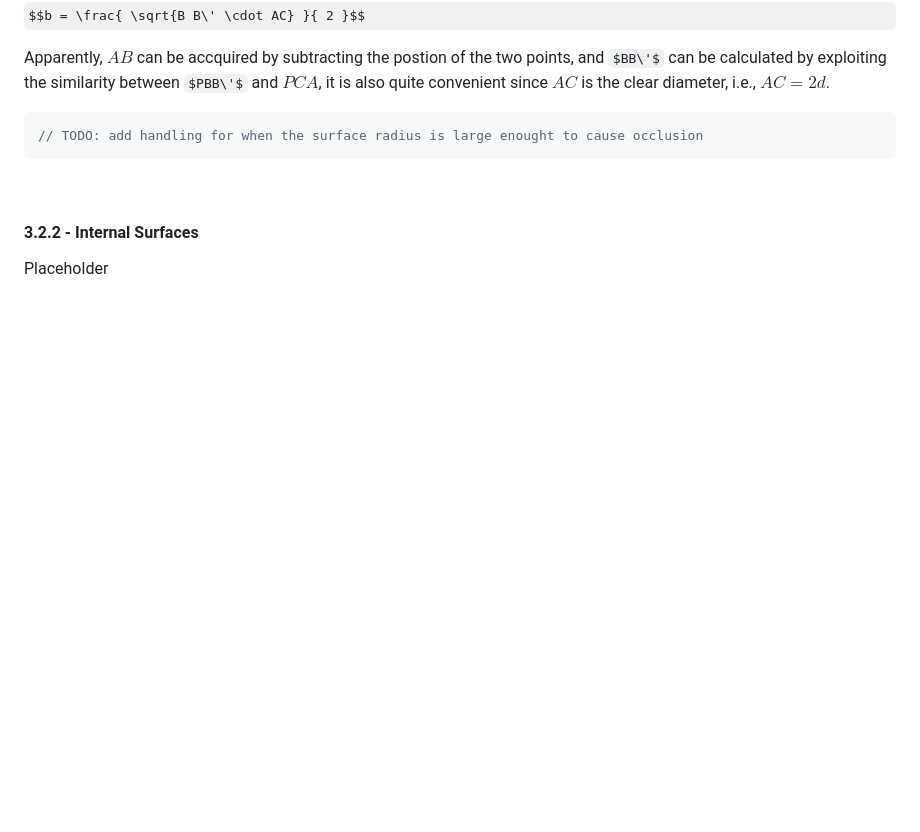
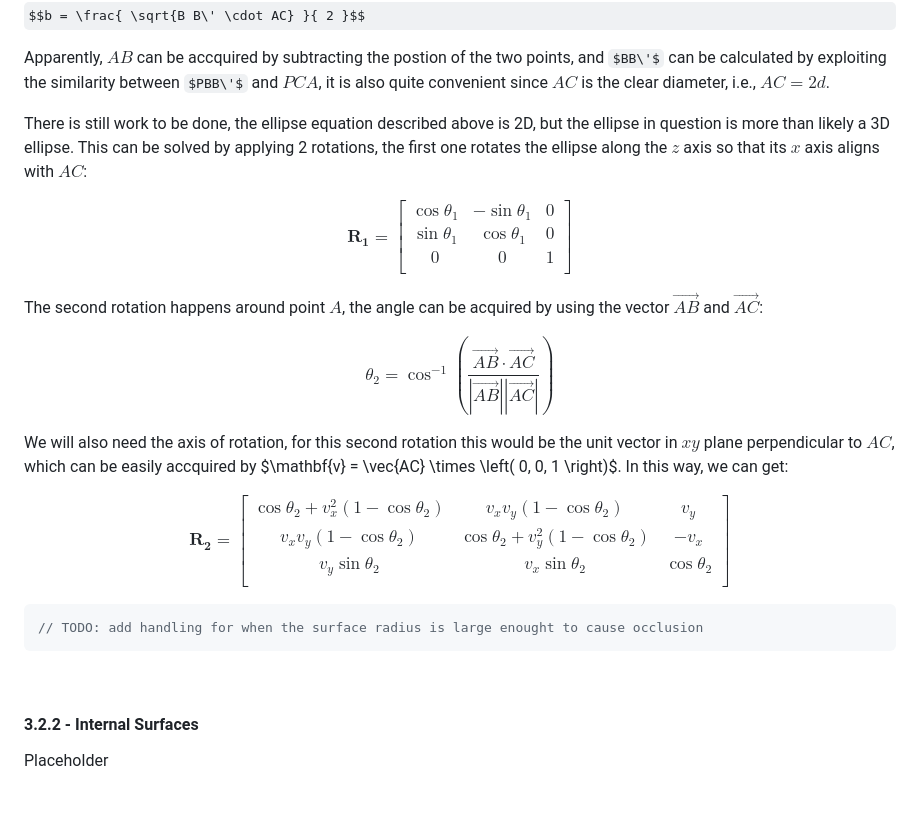
Before and after one commit to Amarthgul/PersonalCodes, a Markdown page: OSU/DESIGN6400/README.md, the part around the change. Rendered like a GitHub page; some formulas as TeX source; blank space fills up the shorter version.

Commit message:
Added rotation matrix

````diff
--- a/OSU/DESIGN6400/README.md
+++ b/OSU/DESIGN6400/README.md
@@ -384,6 +384,27 @@ $$b = \frac{ \sqrt{B B\' \cdot AC} }{ 2 }$$
 
 Apparently, $AB$ can be accquired by subtracting the postion of the two points, and $BB\'$ can be calculated by exploiting the similarity between $PBB\'$ and $PCA$, it is also quite convenient since $AC$ is the clear diameter, i.e., $AC = 2d$.
 
+There is still work to be done, the ellipse equation described above is 2D, but the ellipse in question is more than likely a 3D ellipse. This can be solved by applying 2 rotations, the first one rotates the ellipse along the $z$ axis so that its $x$ axis aligns with $AC$:
+
+$$\mathbf{R_1} = \begin{bmatrix}
+\cos \theta _1 & -\sin \theta _1 & 0 \\
+\sin \theta _1 & \cos \theta _1 & 0 \\
+0 & 0 &  1 \\
+\end{bmatrix}$$
+
+The second rotation happens around point $A$, the angle can be acquired by using the vector $\vec{AB}$ and $\vec{AC}$:
+
+$$\theta _2 = \cos ^{-1} \left( \frac{\vec{AB} \cdot \vec{AC}}{ \left| \vec{AB} \right|  \left| \vec{AC} \right|} \right) $$
+
+We will also need the axis of rotation, for this second rotation this would be the unit vector in $xy$ plane perpendicular to $AC$, which can be easily accquired by $\mathbf{v} = \vec{AC} \times
+ \left( 0, 0, 1  \right)$. In this way, we can get:
+
+ $$\mathbf{R_2}=\begin{bmatrix}
+\cos \theta _2 +v _x ^2 \left( 1- \cos \theta _2 \right) & v _x v _y \left ( 1 - \cos \theta _2 \right )  & v _y \\
+v _x v _y\left ( 1- \cos \theta _2 \right ) & \cos \theta _2 + v _y ^2 \left( 1- \cos \theta _2 \right) & -v _x \\
+v _y \sin \theta _2 & v _x \sin \theta _2 &  \cos \theta _2 \\
+\end{bmatrix} $$
+
 ```C++
 // TODO: add handling for when the surface radius is large enought to cause occlusion
 ```
````
